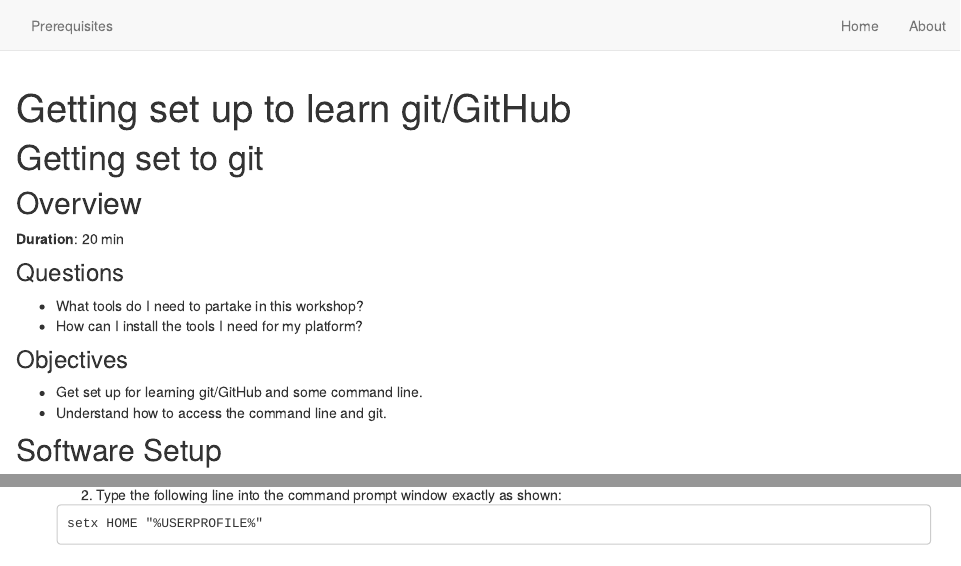
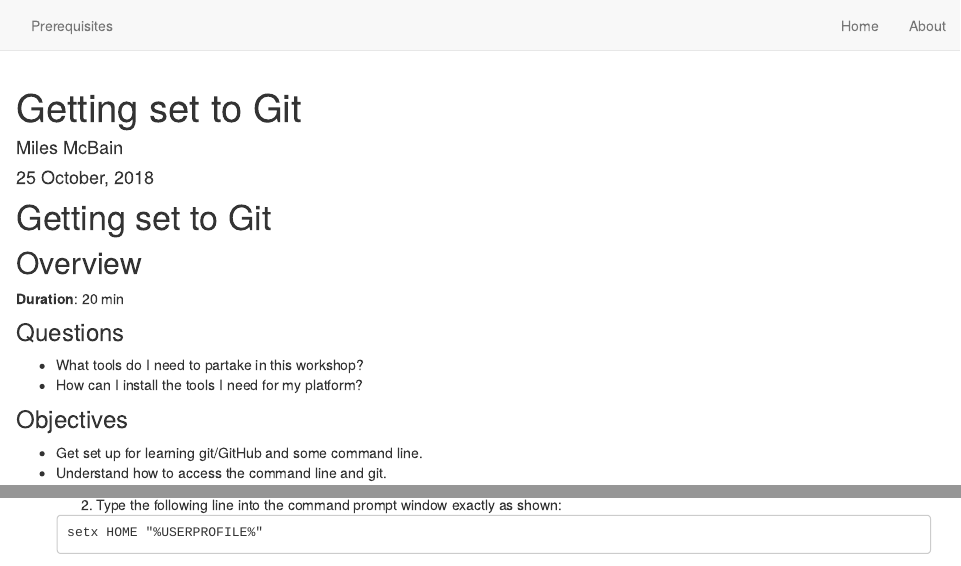
Before and after one commit to MilesMcBain/git_4_sci, an R Markdown document (00_prerequisites.Rmd): the page in a window 1100 px wide, from its top, and a second part further down, joined at a grey line. Rendered offline with R 4.5, knitr and Pandoc, with nearby package versions.

Commit message:
Simplify title.

```diff
--- a/00_prerequisites.Rmd
+++ b/00_prerequisites.Rmd
@@ -1,9 +1,11 @@
 ---
-title: "Getting set up to learn git/GitHub"
+title: "Getting set to Git"
 description: Welcome to the website. I hope you enjoy it!
+author: Miles McBain
+date: "`r format(Sys.time(), '%d %B, %Y')`"
 ---
 
-# Getting set to git
+# Getting set to Git
 
 ## Overview
 **Duration**: 20 min
```
